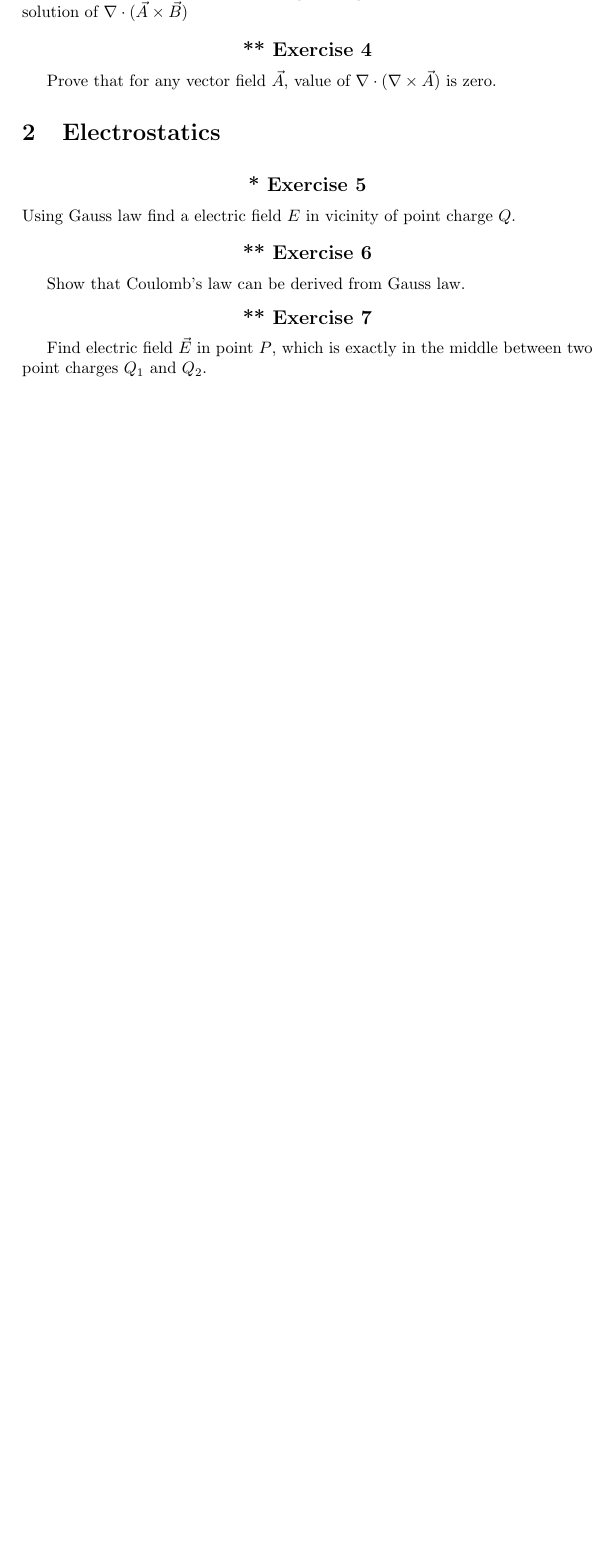
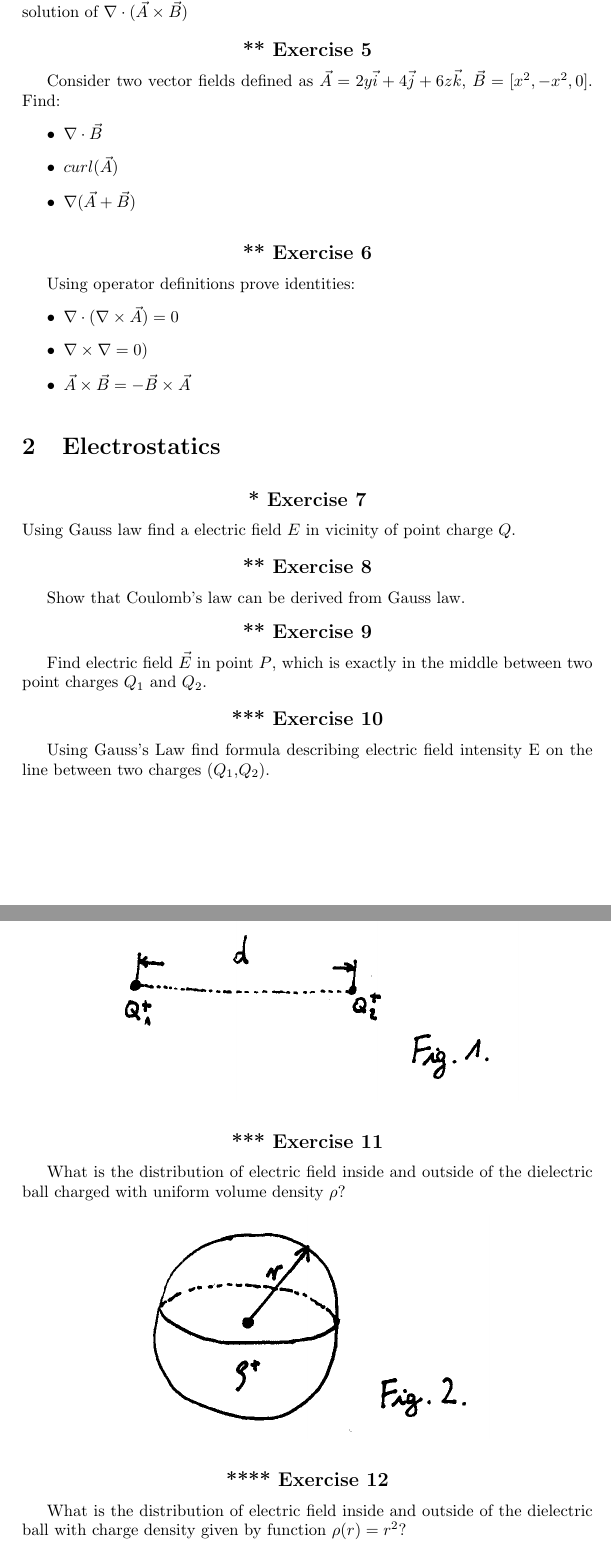
Before and after one commit to sawickib/emf, a LaTeX document (EMFE.tex, which reads electrostatics.tex, math.tex): part of page 2 of 2 before the commit and two parts of pages 2 and 3 of 4 after it, the two joined at a grey line, cut so that both start at the same text, the shorter picture padded with empty space. Compiled offline with pdfLaTeX.

Commit message:
5 new exercises

```diff
--- a/EMFE.tex
+++ b/EMFE.tex
@@ -2,6 +2,7 @@
 \usepackage[utf8]{inputenc}
 
 \usepackage{graphicx}
+\usepackage{polski}
 
 \usepackage[]{exercise}
 
--- a/electrostatics.tex
+++ b/electrostatics.tex
@@ -9,9 +9,27 @@ Using Gauss law find a electric field $E$ in vicinity of point charge $Q$.
 Show that Coulomb's law can be derived from Gauss law.
 \end{Exercise}
 
-\begin{Exercise}[difficulty=2,label=e2]
+\begin{Exercise}[difficulty=2]
 Find electric field $\vec{E}$ in point $P$, which is exactly in the middle between two point charges $Q_1$ and $Q_2$.
 %\begin{center}
 %\includegraphics[scale=0.1]{test.pdf}
 %\end{center}
 \end{Exercise}
+
+\begin{Exercise}[difficulty=3]
+Using Gauss's Law find formula describing electric field intensity E on the line between two charges ($Q_1$,$Q_2$).
+\begin{center}
+\includegraphics[scale=0.3]{img/fig_e1.png}
+\end{center}
+\end{Exercise}
+
+\begin{Exercise}[difficulty=3]
+What is the distribution of electric field inside and outside of the dielectric ball charged with uniform volume density $\rho$?
+\begin{center}
+\includegraphics[scale=0.3]{img/fig_e2.png}
+\end{center}
+\end{Exercise}
+
+\begin{Exercise}[difficulty=4]
+What is the distribution of electric field inside and outside of the dielectric ball with charge density given by function $\rho(r)= r^2$?
+\end{Exercise}
--- a/math.tex
+++ b/math.tex
@@ -22,5 +27,19 @@ Having vector fields $\vec A (x,y,x) = [3z^2, x, 0]$ and $\vec B (x,y,z) = y\vec
 \end{Exercise}
 
 \begin{Exercise}[difficulty=2]
-Prove that for any vector field $\vec A$, value of $\nabla \cdot (\nabla \times \vec{A})$ is zero.
+Consider two vector fields defined as $\vec{A} = 2y\vec{i}+4\vec{j}+6z\vec{k}$, $\vec{B} = [ x^2, -x^2, 0]$. Find:
+\begin{itemize}
+\item $ \nabla \cdot \vec{B} $
+\item $ {curl}( \vec A )$
+\item $ \nabla ( \vec A + \vec B )$
+\end{itemize}
 \end{Exercise}
+
+\begin{Exercise}[difficulty=2]
+Using operator definitions prove identities:
+\begin{itemize}
+\item $ \nabla \cdot (\nabla \times \vec{A}) = 0$
+\item $ \nabla \times \nabla = 0 )$
+\item $ \vec{A} \times \vec{B} = - \vec{B} \times \vec{A} $
+\end{itemize}
+\end{Exercise}
```
Also changed, not shown: img/fig_e1.png (added), img/fig_e2.png (added), img/fig_e3.png (added), EMFE.tex (2 more changed lines), electrostatics.tex (8 more changed lines), math.tex (5 more changed lines).
